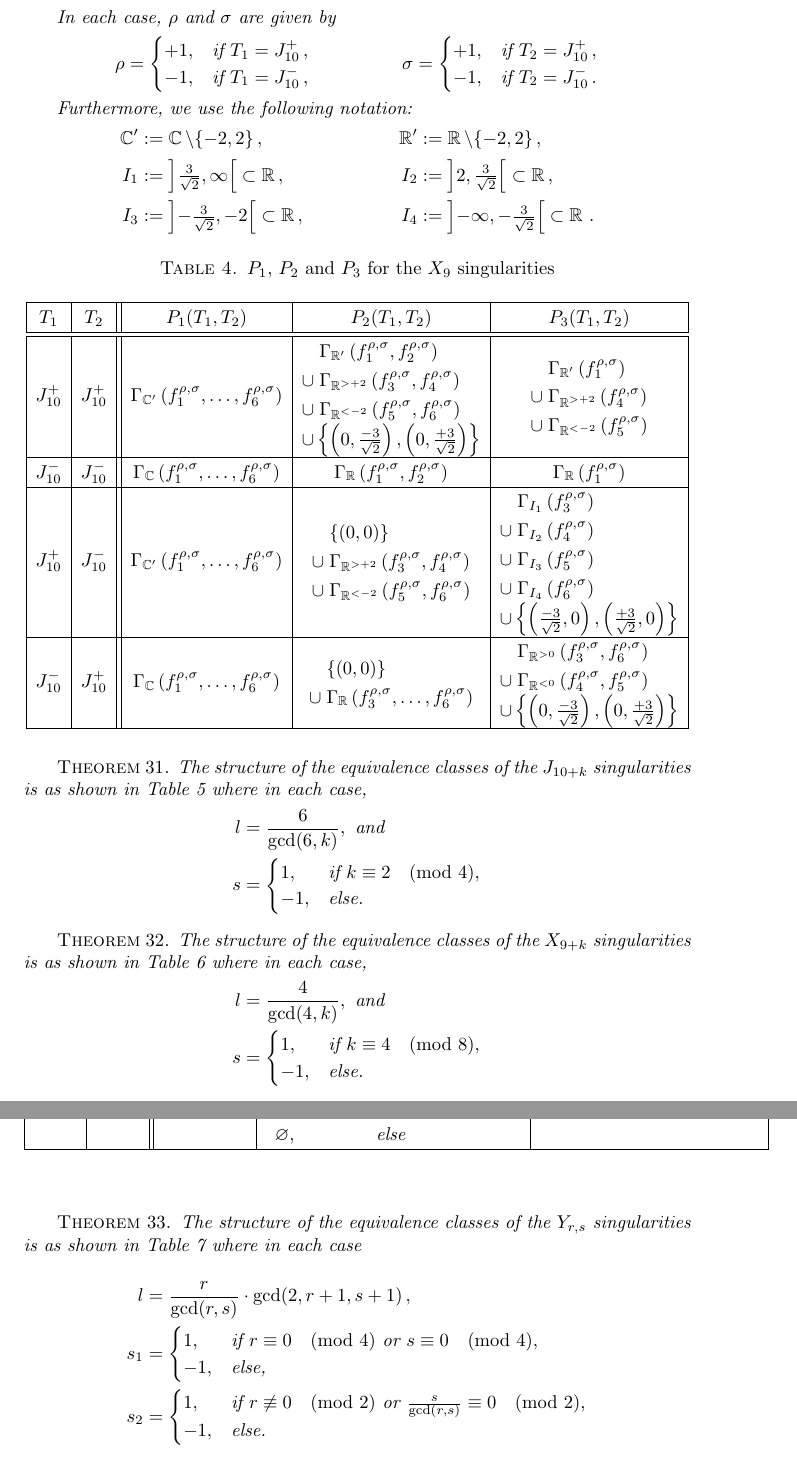
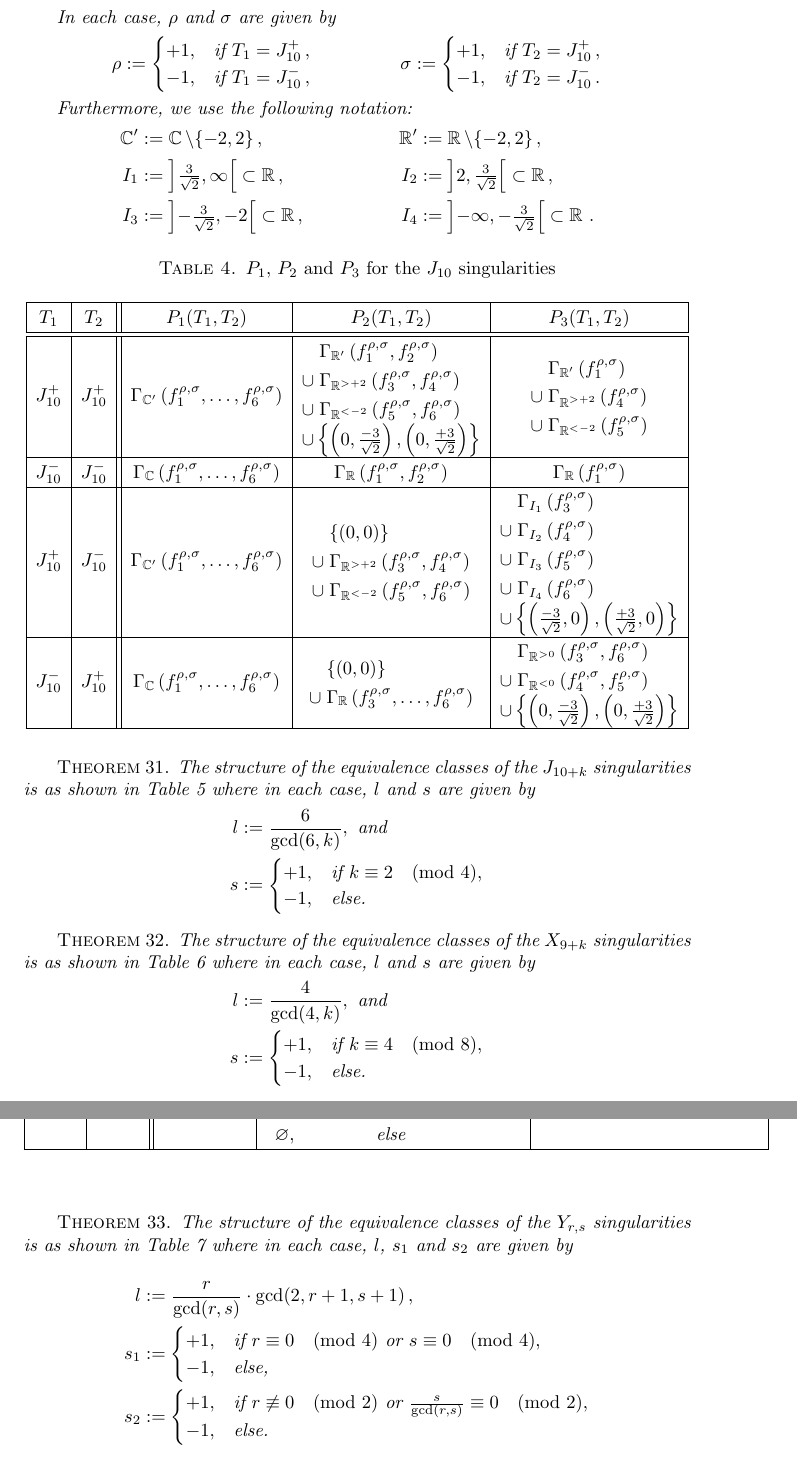
Before and after one commit to magdaleen/realclassify, a LaTeX document (realclassify_2.tex): two parts of pages 18 and 19 of 22, joined at a grey line, cut so that both start at the same text. Compiled offline with pdfLaTeX.

Commit message:
correct some minor issues in the section 'Results'

```diff
--- a/realclassify_2.tex
+++ b/realclassify_2.tex
@@ -1140,12 +1140,12 @@ f_6^{\rho, \sigma}(a)
 
 In each case, $\rho$ and $\sigma$ are given by
 \begin{align*}
-\rho &=
+\rho &:=
 \begin{cases}
     +1, &\text{if } T_1 = J_{10}^+ \,, \\
     -1, &\text{if } T_1 = J_{10}^- \,, \\
 \end{cases}
-&\sigma &=
+&\sigma &:=
 \begin{cases}
     +1, &\text{if } T_2 = J_{10}^+ \,, \\
     -1, &\text{if } T_2 = J_{10}^- \,. \\
@@ -1164,8 +1164,8 @@ I_4 &:= \left] -\infty, {\textstyle-\frac{3}{\sqrt{2}}} \right[ \subset \R \,.
 
 \begin{table}[htb]
 \centering
-\caption{$P_1$, $P_2$ and $P_3$ for the $X_9$ singularities}
-\label{tab:X9_equivalences}
+\caption{$P_1$, $P_2$ and $P_3$ for the $J_{10}$ singularities}
+\label{tab:J10_equivalences}
 \begin{tabular}{|c|c||c|c|c|}
 \hline
 
@@ -1242,12 +1242,12 @@ $\Gamma_{\C}\left(f_1^{\rho,\sigma}, \ldots, f_6^{\rho,\sigma}\right)$ &
 \begin{theorem}
 The structure of the equivalence classes of the $J_{10+k}$
 singularities is as shown in Table~\ref{tab:J10+k_equivalences} where in each
-case,
+case, $l$ and $s$ are given by
 \begin{align*}
-l &= \frac{6}{\gcd(6,k)}, \text{ and} \\
-s &=
+l &:= \frac{6}{\gcd(6,k)}, \text{ and} \\
+s &:=
 \begin{cases}
-  1,  &\text{if } k \equiv 2 \pmod{4}, \\
+  +1,  &\text{if } k \equiv 2 \pmod{4}, \\
   -1, &\text{else.}
 \end{cases}
 \end{align*}
@@ -1307,12 +1307,12 @@ $\varnothing$ \\
 \begin{theorem}
 The structure of the equivalence classes of the $X_{9+k}$
 singularities is as shown in Table~\ref{tab:X9+k_equivalences} where in each
-case,
+case, $l$ and $s$ are given by
 \begin{align*}
-l &= \frac{4}{\gcd(4,k)}, \text{ and} \\
-s &=
+l &:= \frac{4}{\gcd(4,k)}, \text{ and} \\
+s &:=
 \begin{cases}
-  1,  &\text{if } k \equiv 4 \pmod{8}, \\
+  +1,  &\text{if } k \equiv 4 \pmod{8}, \\
   -1, &\text{else.}
 \end{cases}
 \end{align*}
@@ -1370,17 +1370,18 @@ $\varnothing$ \\
 
 \begin{theorem}
 The structure of the equivalence classes of the $Y_{r,s}$ singularities is as
-shown in Table~\ref{tab:Yrs_equivalences} where in each case
+shown in Table~\ref{tab:Yrs_equivalences} where in each case, $l$, $s_1$ and
+$s_2$ are given by
 \begin{align*}
-l &= \frac{r}{\gcd(r,s)} \cdot \gcd(2, r+1, s+1) \,, \\
-s_1 &=
+l &:= \frac{r}{\gcd(r,s)} \cdot \gcd(2, r+1, s+1) \,, \\
+s_1 &:=
 \begin{cases}
-  1,  &\text{if } r \equiv 0 \pmod{4} \text{ or } s \equiv 0 \pmod{4}, \\
+  +1,  &\text{if } r \equiv 0 \pmod{4} \text{ or } s \equiv 0 \pmod{4}, \\
   -1, &\text{else,}
 \end{cases} \\
-s_2 &=
+s_2 &:=
 \begin{cases}
-  1,  &\text{if } r \not\equiv 0 \pmod{2}
+  +1,  &\text{if } r \not\equiv 0 \pmod{2}
       \text{ or } \frac{s}{\gcd(r,s)} \equiv 0 \pmod{2}, \\
   -1, &\text{else.}
 \end{cases}
```
Also changed, not shown: realclassify_2.tex (33 more changed lines).
